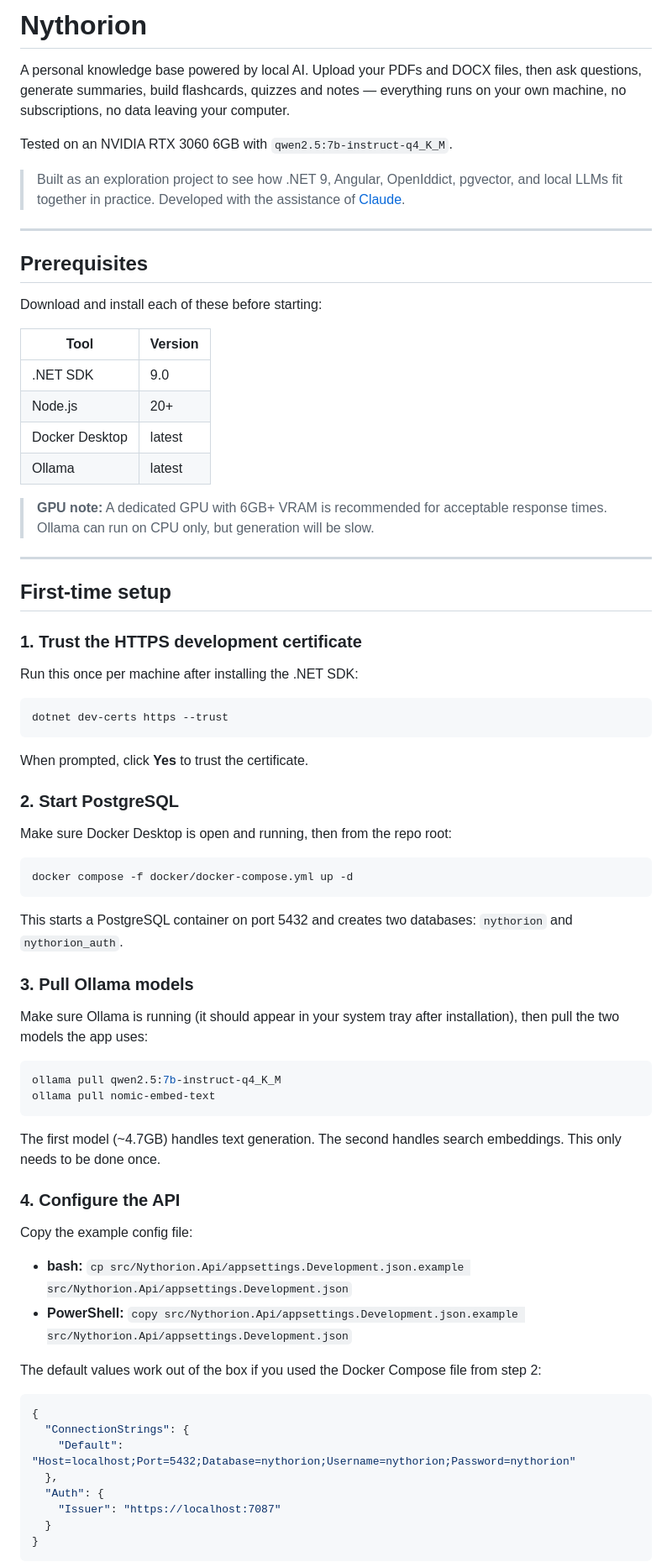
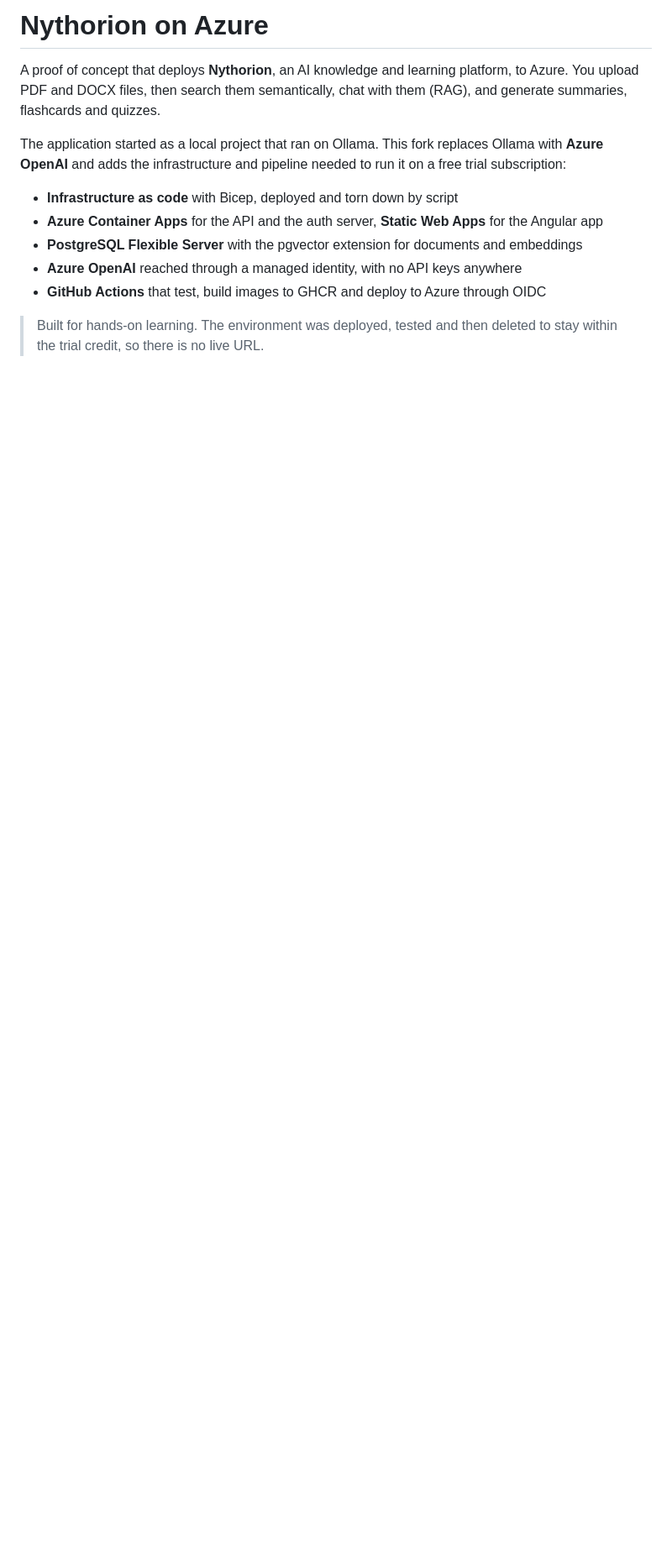
Before and after one commit to AndreasGkesos/nythorion-azure, a Markdown page: README.md, the part around one of its changes. Shown at 84% size. Drawn GitHub-style; blank space fills up the shorter version.

````diff
--- a/README.md
+++ b/README.md
@@ -1,78 +1,14 @@
-# Nythorion
+# Nythorion on Azure
 
-A personal knowledge base powered by local AI. Upload your PDFs and DOCX files, then ask questions, generate summaries, build flashcards, quizzes and notes — everything runs on your own machine, no subscriptions, no data leaving your computer.
+A proof of concept that deploys **Nythorion**, an AI knowledge and learning platform, to Azure. You upload PDF and DOCX files, then search them semantically, chat with them (RAG), and generate summaries, flashcards and quizzes.
 
-Tested on an NVIDIA RTX 3060 6GB with `qwen2.5:7b-instruct-q4_K_M`.
+The application started as a local project that ran on Ollama. This fork replaces Ollama with **Azure OpenAI** and adds the infrastructure and pipeline needed to run it on a free trial subscription:
 
-> Built as an exploration project to see how .NET 9, Angular, OpenIddict, pgvector, and local LLMs fit together in practice. Developed with the assistance of [Claude](https://claude.ai).
+- **Infrastructure as code** with Bicep, deployed and torn down by script
+- **Azure Container Apps** for the API and the auth server, **Static Web Apps** for the Angular app
+- **PostgreSQL Flexible Server** with the pgvector extension for documents and embeddings
+- **Azure OpenAI** reached through a managed identity, with no API keys anywhere
+- **GitHub Actions** that test, build images to GHCR and deploy to Azure through OIDC
 
----
+> Built for hands-on learning. The environment was deployed, tested and then deleted to stay within the trial credit, so there is no live URL.
 
-## Prerequisites
-
-Download and install each of these before starting:
-
-| Tool | Version |
-|------|---------|
-| .NET SDK | 9.0 |
-| Node.js | 20+ |
-| Docker Desktop | latest |
-| Ollama | latest |
-
-> **GPU note:** A dedicated GPU with 6GB+ VRAM is recommended for acceptable response times. Ollama can run on CPU only, but generation will be slow.
-
----
-
-## First-time setup
-
-### 1. Trust the HTTPS development certificate
-
-Run this once per machine after installing the .NET SDK:
-
-```bash
-dotnet dev-certs https --trust
-```
-
-When prompted, click **Yes** to trust the certificate.
-
-### 2. Start PostgreSQL
-
-Make sure Docker Desktop is open and running, then from the repo root:
-
-```bash
-docker compose -f docker/docker-compose.yml up -d
-```
-
-This starts a PostgreSQL container on port 5432 and creates two databases: `nythorion` and `nythorion_auth`.
-
-### 3. Pull Ollama models
-
-Make sure Ollama is running (it should appear in your system tray after installation), then pull the two models the app uses:
-
-```bash
-ollama pull qwen2.5:7b-instruct-q4_K_M
-ollama pull nomic-embed-text
-```
-
-The first model (~4.7GB) handles text generation. The second handles search embeddings. This only needs to be done once.
-
-### 4. Configure the API
-
-Copy the example config file:
-
-- **bash:** `cp src/Nythorion.Api/appsettings.Development.json.example src/Nythorion.Api/appsettings.Development.json`
-- **PowerShell:** `copy src/Nythorion.Api/appsettings.Development.json.example src/Nythorion.Api/appsettings.Development.json`
-
-The default values work out of the box if you used the Docker Compose file from step 2:
-
-```json
-{
-  "ConnectionStrings": {
-    "Default": "Host=localhost;Port=5432;Database=nythorion;Username=nythorion;Password=nythorion"
-  },
-  "Auth": {
-    "Issuer": "https://localhost:7087"
-  }
-}
-```
-
````
Also changed, not shown: other parts of README.md (+132 -103 lines), docs/chat-grounded.png (added), docs/chat.png (added).
